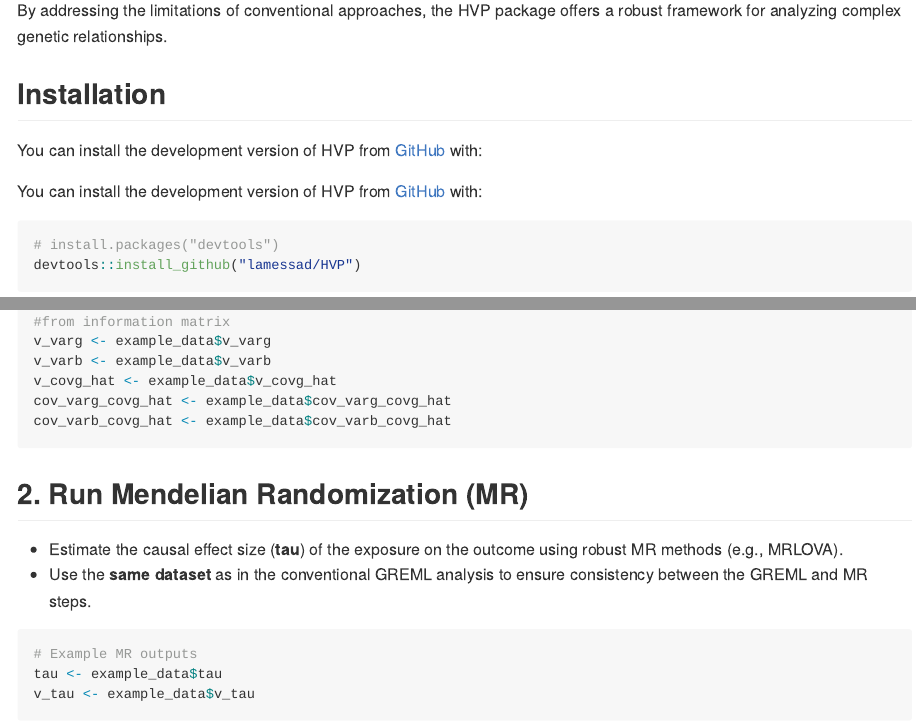
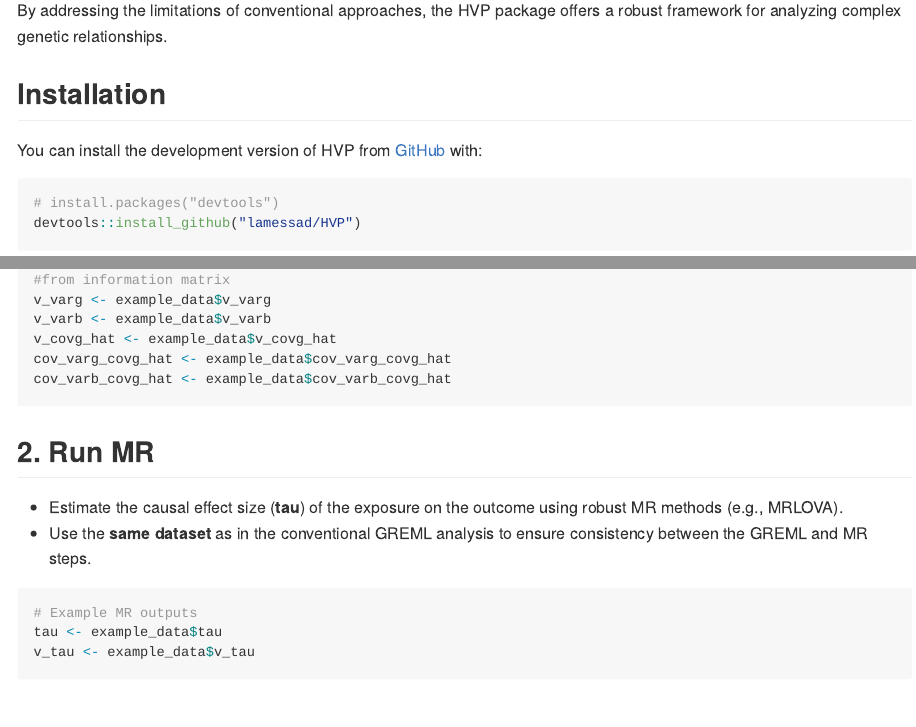
Before and after one commit to lamessad/HVP, an R Markdown document (README.Rmd): the page in a window 1100 px wide, from 270 px down, and a second part further down, joined at a grey line. The pictures show the output file README.md that the author committed with the source, drawn offline in the style of GitHub; long lines of code are wrapped.

Commit message:
update readme file

````diff
--- a/README.Rmd
+++ b/README.Rmd
@@ -28,9 +28,6 @@ By addressing the limitations of conventional approaches, the HVP package offers
 ## Installation
 
 You can install the development version of HVP from [GitHub](https://github.com/) with:
-
-You can install the development version of HVP from
-[GitHub](https://github.com/) with:
 
 ``` r
 # install.packages("devtools")
@@ -63,7 +60,7 @@ cov_varg_covg_hat <- example_data$cov_varg_covg_hat
 cov_varb_covg_hat <- example_data$cov_varb_covg_hat
 ```
 
-## 2. Run Mendelian Randomization (MR)
+## 2. Run MR
 
 - Estimate the causal effect size (**tau**) of the exposure on the outcome using robust MR methods (e.g., MRLOVA).
 - Use the **same dataset** as in the conventional GREML analysis to ensure consistency between the GREML and MR steps.
````
Also changed, not shown: README.md.
